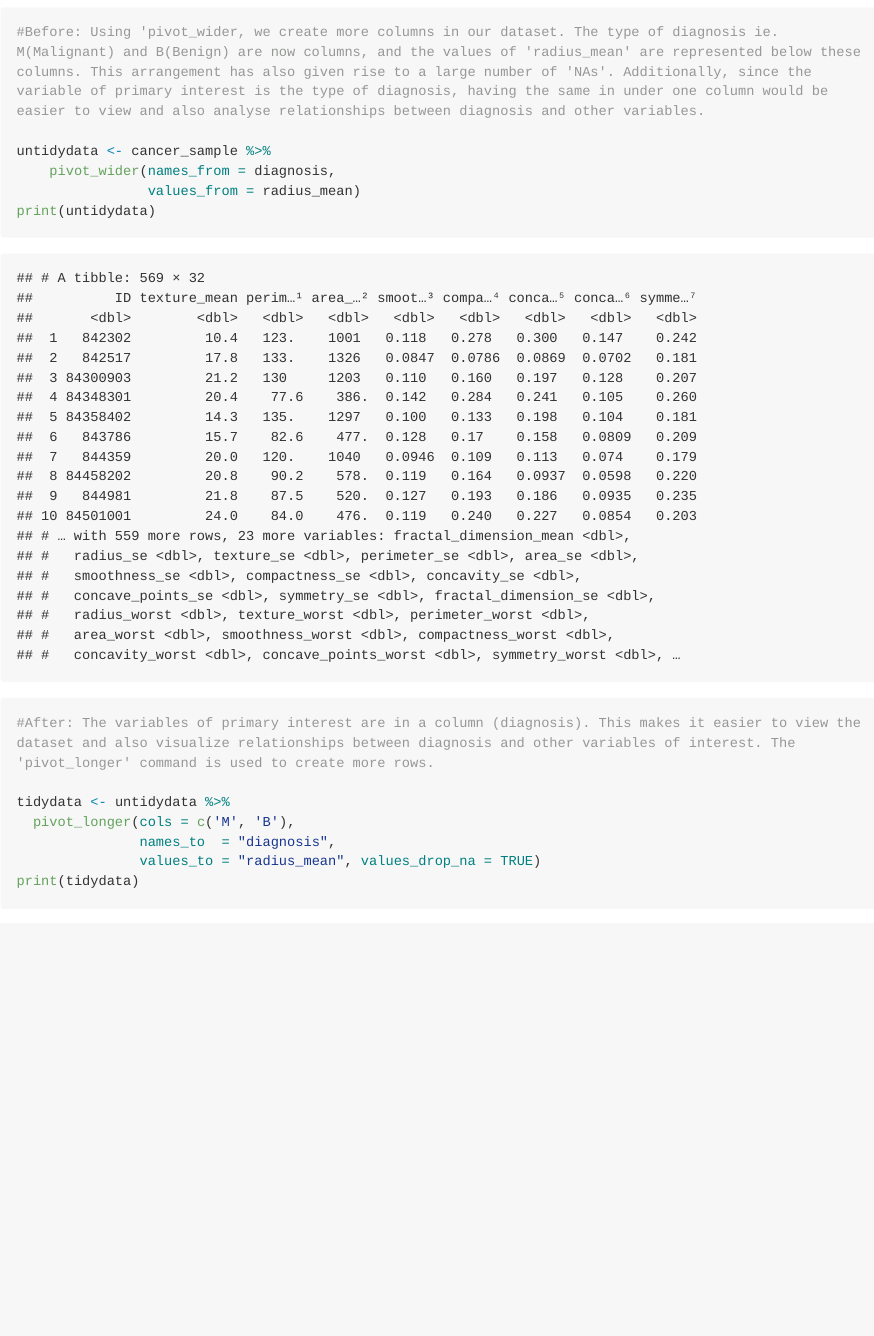
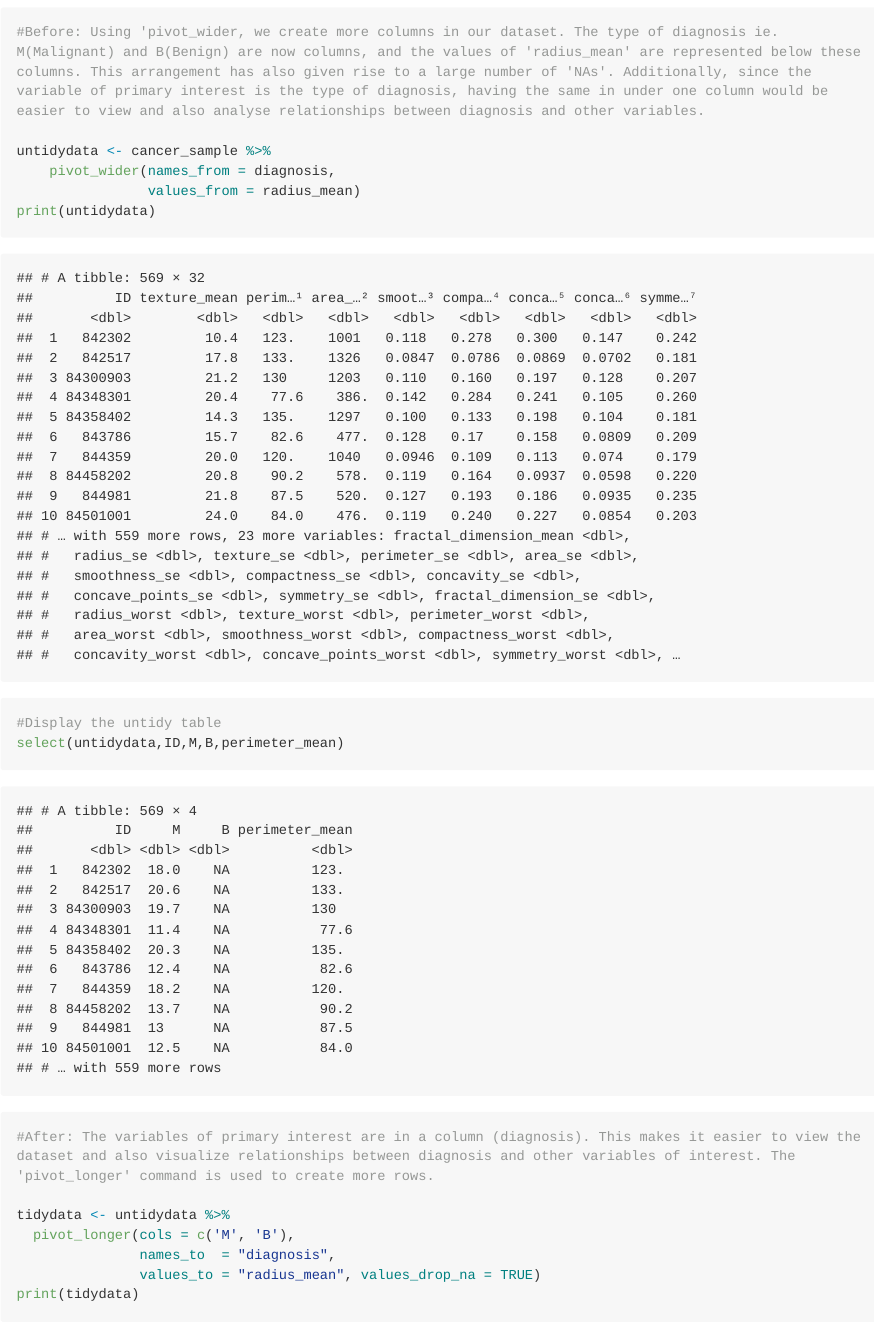
Before and after one commit to stat545ubc-2022/MaithiliDevadas, an R Markdown document (Milestone 2/MiniDataAnalysis2.Rmd): the page in a window 1100 px wide, from 3480 px down. The pictures show the output file Milestone 2/MiniDataAnalysis2.md that the author committed with the source, drawn offline in the style of GitHub; long lines of code are wrapped.

Commit message:
Final commit before tag

```diff
--- a/Milestone 2/MiniDataAnalysis2.Rmd
+++ b/Milestone 2/MiniDataAnalysis2.Rmd
@@ -90,6 +90,10 @@ untidydata <- cancer_sample %>%
     pivot_wider(names_from = diagnosis,
                 values_from = radius_mean)
 print(untidydata)
+
+#Display the untidy table
+select(untidydata,ID,M,B,perimeter_mean)
+
 
 #After: The variables of primary interest are in a column (diagnosis). This makes it easier to view the dataset and also visualize relationships between diagnosis and other variables of interest. The 'pivot_longer' command is used to create more rows.
 
```
Also changed, not shown: Milestone 2/MiniDataAnalysis2.md.
